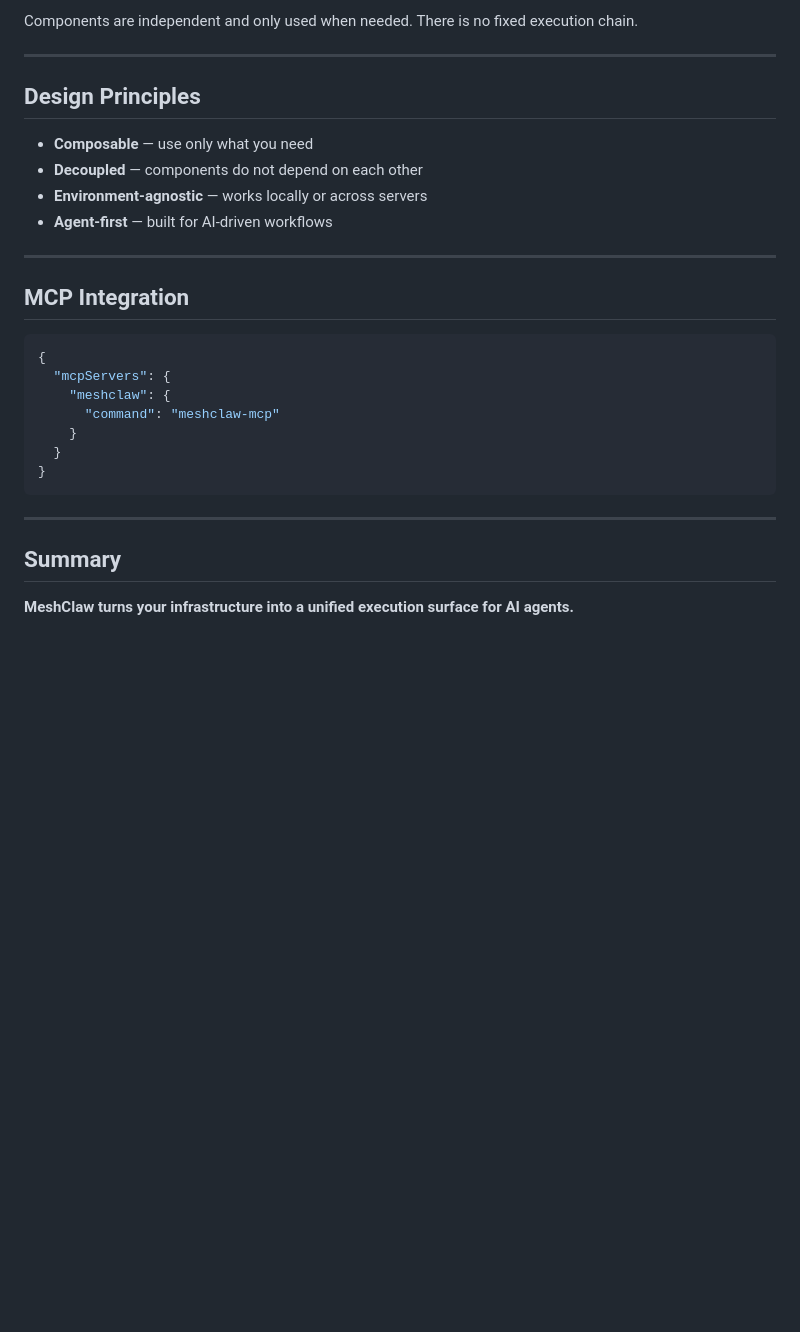
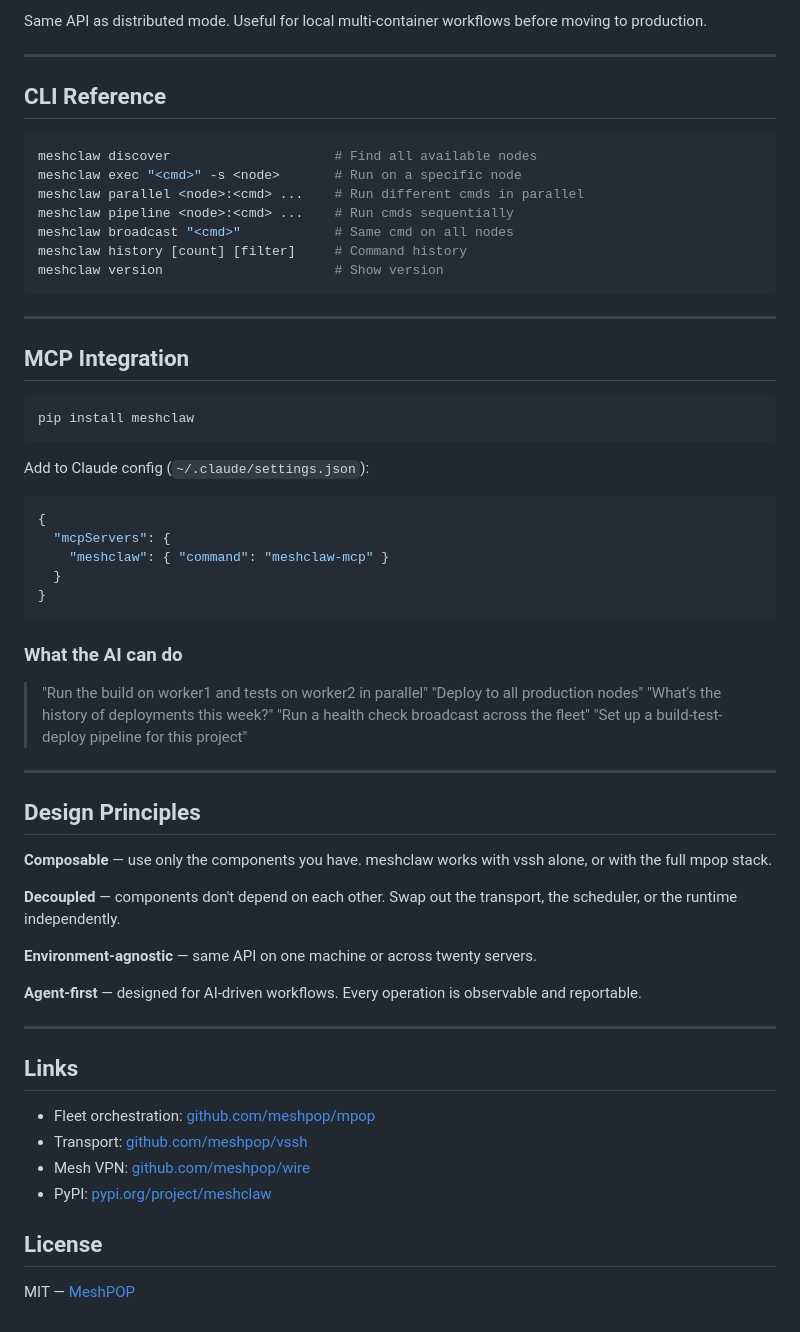
Before and after one commit to meshclaw/meshclaw, a Markdown page: README.md, the part around one of its changes. Rendered like a GitHub page; blank space fills up the shorter version.

````diff
--- a/README.md
+++ b/README.md
@@ -125,33 +185,68 @@ MeshClaw (Orchestrator)
 ```
 
-Components are independent and only used when needed.
-There is no fixed execution chain.
+Same API as distributed mode. Useful for local multi-container workflows before moving to production.
+
+---
+
+## CLI Reference
+
+```bash
+meshclaw discover                     # Find all available nodes
+meshclaw exec "<cmd>" -s <node>       # Run on a specific node
+meshclaw parallel <node>:<cmd> ...    # Run different cmds in parallel
+meshclaw pipeline <node>:<cmd> ...    # Run cmds sequentially
+meshclaw broadcast "<cmd>"            # Same cmd on all nodes
+meshclaw history [count] [filter]     # Command history
+meshclaw version                      # Show version
+```
+
+---
+
+## MCP Integration
+
+```bash
+pip install meshclaw
+```
+
+Add to Claude config (`~/.claude/settings.json`):
+
+```json
+{
+  "mcpServers": {
+    "meshclaw": { "command": "meshclaw-mcp" }
+  }
+}
+```
+
+### What the AI can do
+
+> "Run the build on worker1 and tests on worker2 in parallel"
+> "Deploy to all production nodes"
+> "What's the history of deployments this week?"
+> "Run a health check broadcast across the fleet"
+> "Set up a build-test-deploy pipeline for this project"
 
 ---
 
 ## Design Principles
 
-* **Composable** — use only what you need
-* **Decoupled** — components do not depend on each other
-* **Environment-agnostic** — works locally or across servers
-* **Agent-first** — built for AI-driven workflows
+**Composable** — use only the components you have. meshclaw works with vssh alone, or with the full mpop stack.
+
+**Decoupled** — components don't depend on each other. Swap out the transport, the scheduler, or the runtime independently.
+
+**Environment-agnostic** — same API on one machine or across twenty servers.
+
+**Agent-first** — designed for AI-driven workflows. Every operation is observable and reportable.
 
 ---
 
-## MCP Integration
+## Links
 
-```json
-{
-  "mcpServers": {
-    "meshclaw": {
-      "command": "meshclaw-mcp"
-    }
-  }
-}
-```
+- Fleet orchestration: [github.com/meshpop/mpop](https://github.com/meshpop/mpop)
+- Transport: [github.com/meshpop/vssh](https://github.com/meshpop/vssh)
+- Mesh VPN: [github.com/meshpop/wire](https://github.com/meshpop/wire)
+- PyPI: [pypi.org/project/meshclaw](https://pypi.org/project/meshclaw)
 
----
+## License
 
-## Summary
-
-**MeshClaw turns your infrastructure into a unified execution surface for AI agents.**
+MIT — [MeshPOP](https://github.com/meshpop)
````
Also changed, not shown: other parts of README.md (+112 -52 lines).
